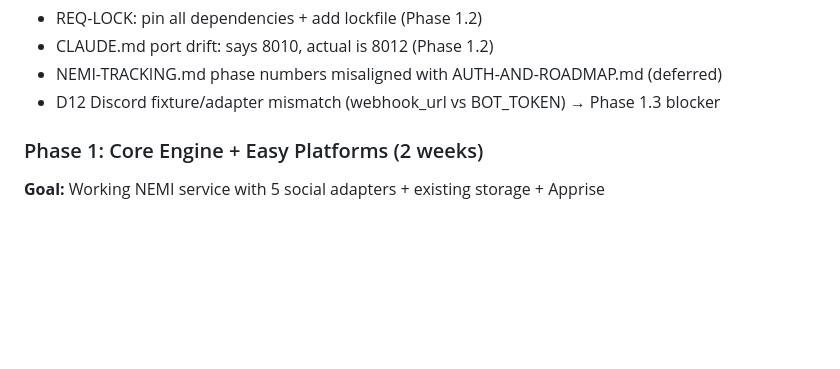
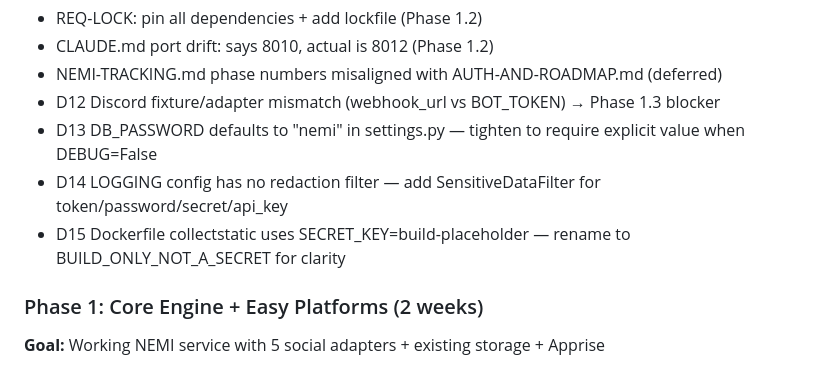
Before and after one commit to nematiai/nai-integrations, a Markdown page: docs/business_plan/NEMI-TRACKING.md, the part around the change. GitHub-like rendering; blank space fills up the shorter version.

```diff
--- a/docs/business_plan/NEMI-TRACKING.md
+++ b/docs/business_plan/NEMI-TRACKING.md
@@ -119,6 +119,9 @@ NEMI is a standalone Django microservice that provides unified integrations (soc
 - CLAUDE.md port drift: says 8010, actual is 8012 (Phase 1.2)
 - NEMI-TRACKING.md phase numbers misaligned with AUTH-AND-ROADMAP.md (deferred)
 - D12  Discord fixture/adapter mismatch (webhook_url vs BOT_TOKEN) → Phase 1.3 blocker
+- D13  DB_PASSWORD defaults to "nemi" in settings.py — tighten to require explicit value when DEBUG=False
+- D14  LOGGING config has no redaction filter — add SensitiveDataFilter for token/password/secret/api_key
+- D15  Dockerfile collectstatic uses SECRET_KEY=build-placeholder — rename to BUILD_ONLY_NOT_A_SECRET for clarity
 
 ### Phase 1: Core Engine + Easy Platforms (2 weeks)
 
```
Also changed, not shown: docs/business_plan/PHASE-1.2-SECRETS-AUDIT.md (added, +57 -0 lines).
